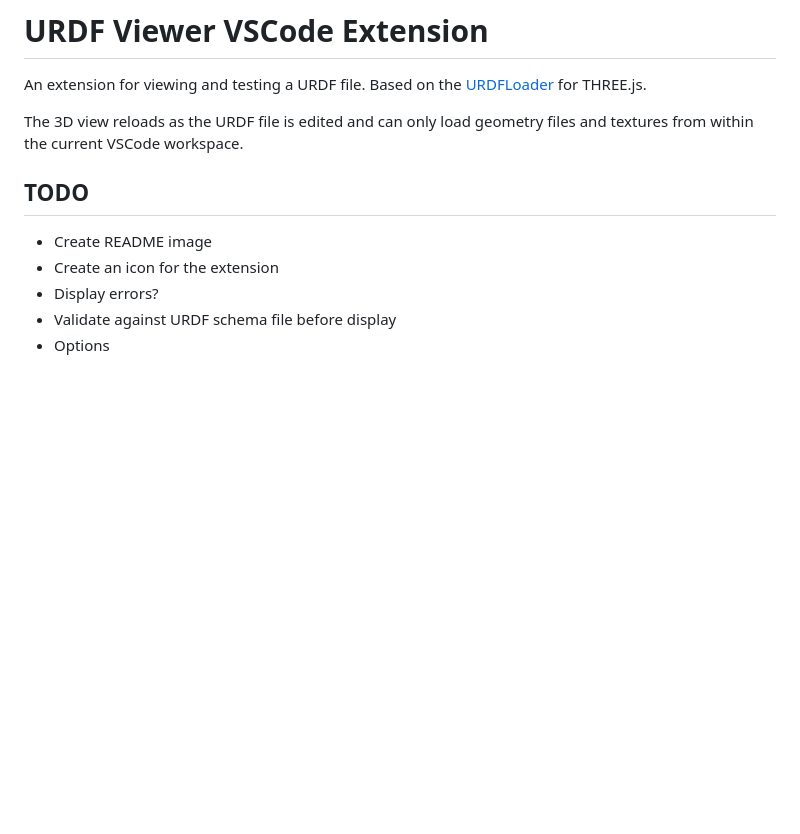
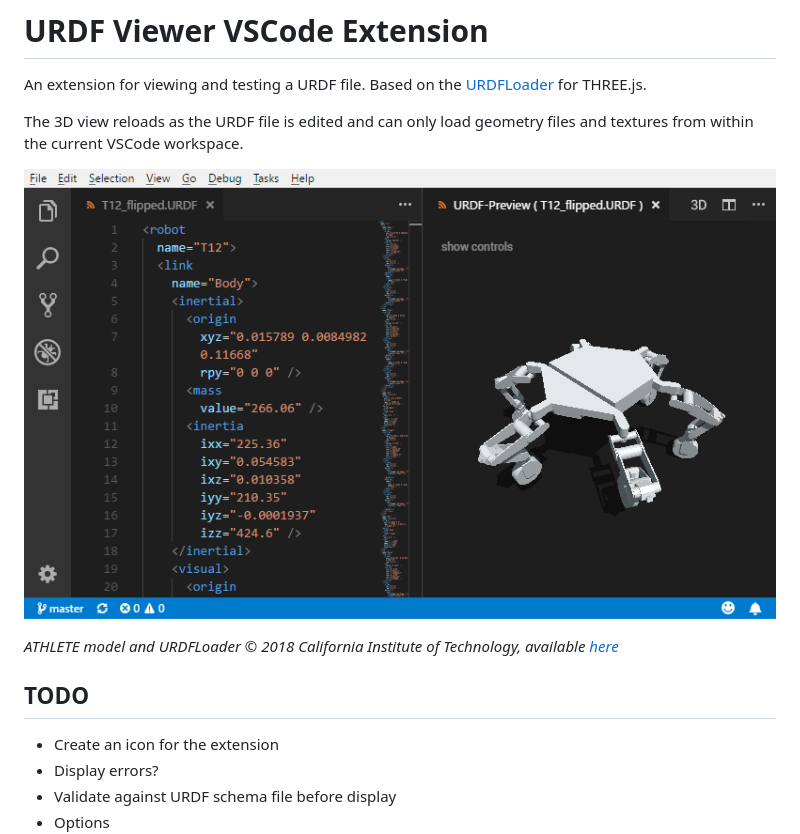
Before and after one commit to gkjohnson/vscode-urdf-preview, a Markdown page: README.md, the part around the change. Drawn GitHub-style; pictures changed too: resources/screenshot.png (added); blank space fills up the shorter version.

Commit message:
add screenshot

```diff
--- a/README.md
+++ b/README.md
@@ -4,8 +4,11 @@ An extension for viewing and testing a URDF file. Based on the [URDFLoader](http
 
 The 3D view reloads as the URDF file is edited and can only load geometry files and textures from within the current VSCode workspace.
 
+![preview](./resources/screenshot.png)
+
+_ATHLETE model and URDFLoader © 2018 California Institute of Technology, available [here](https://github.com/gkjohnson/urdf-loaders/)_
+
 ## TODO
-- Create README image
 - Create an icon for the extension
 - Display errors?
 - Validate against URDF schema file before display
```
